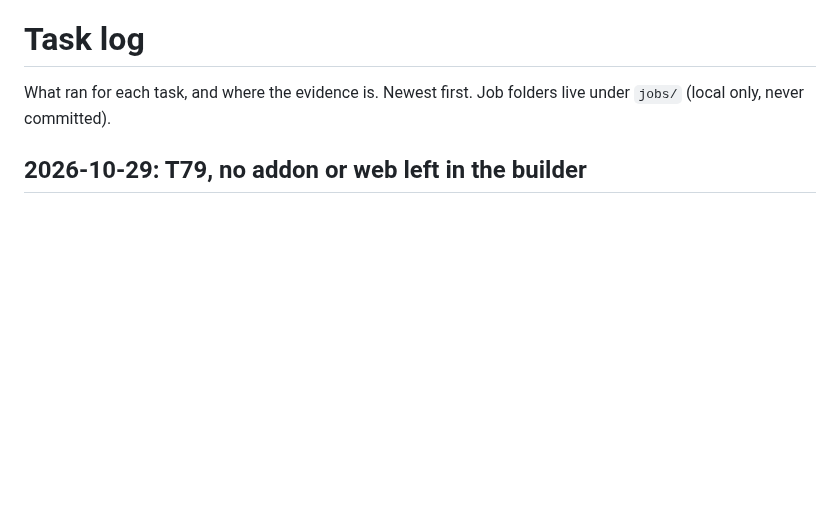
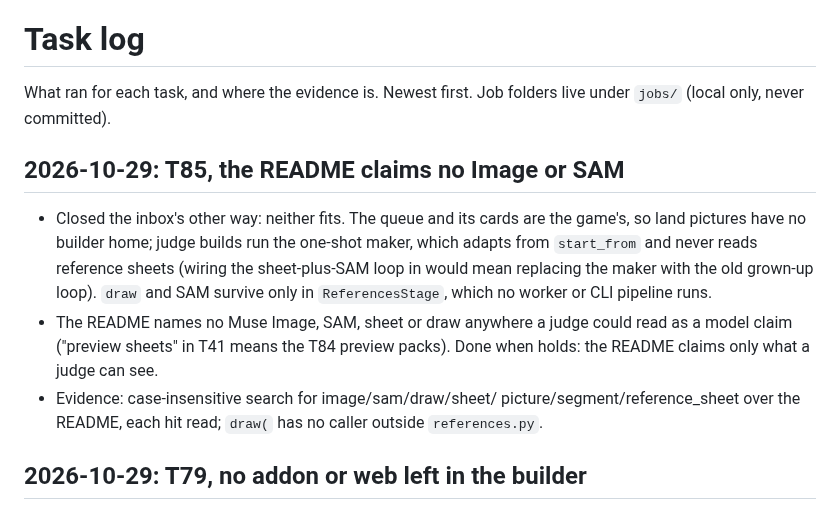
Before and after one commit to Kaimaan/animundo-builder, a Markdown page: docs/task-log.md, the part around the change. Rendered like a GitHub page; blank space fills up the shorter version.

Commit message:
T85: README claims no Image or SAM (verified, closed)

```diff
--- a/docs/task-log.md
+++ b/docs/task-log.md
@@ -2,6 +2,23 @@
 
 What ran for each task, and where the evidence is. Newest first.
 Job folders live under `jobs/` (local only, never committed).
+
+## 2026-10-29: T85, the README claims no Image or SAM
+
+- Closed the inbox's other way: neither fits. The queue and its
+  cards are the game's, so land pictures have no builder home;
+  judge builds run the one-shot maker, which adapts from
+  `start_from` and never reads reference sheets (wiring the
+  sheet-plus-SAM loop in would mean replacing the maker with the
+  old grown-up loop). `draw` and SAM survive only in
+  `ReferencesStage`, which no worker or CLI pipeline runs.
+- The README names no Muse Image, SAM, sheet or draw anywhere a
+  judge could read as a model claim ("preview sheets" in T41
+  means the T84 preview packs). Done when holds: the README
+  claims only what a judge can see.
+- Evidence: case-insensitive search for image/sam/draw/sheet/
+  picture/segment/reference_sheet over the README, each hit
+  read; `draw(` has no caller outside `references.py`.
 
 ## 2026-10-29: T79, no addon or web left in the builder
 
```
